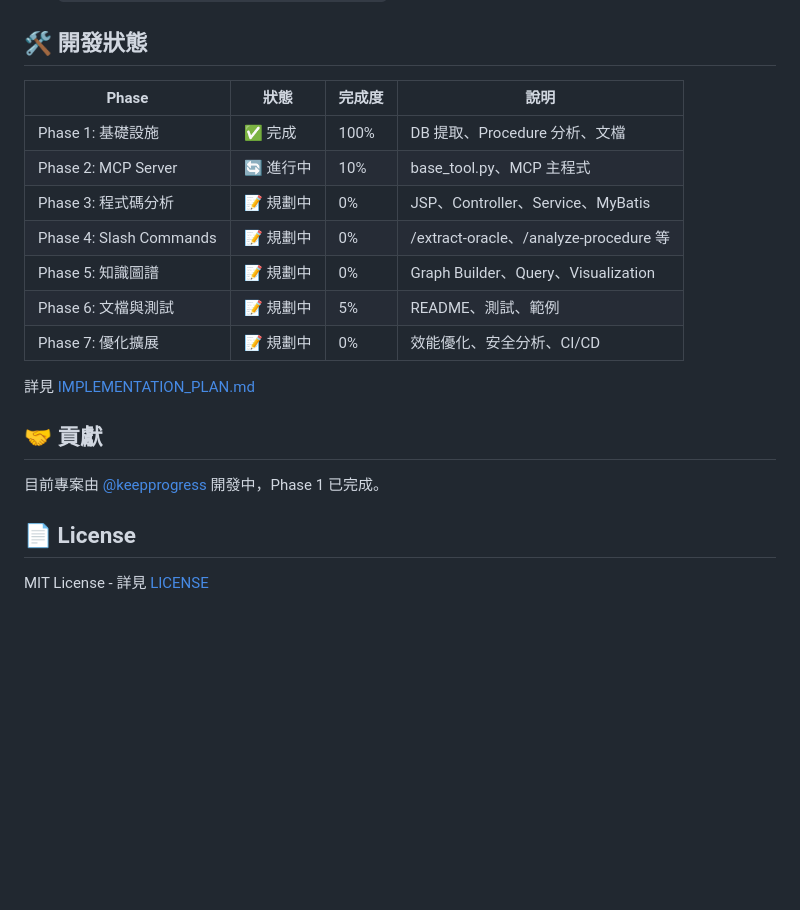
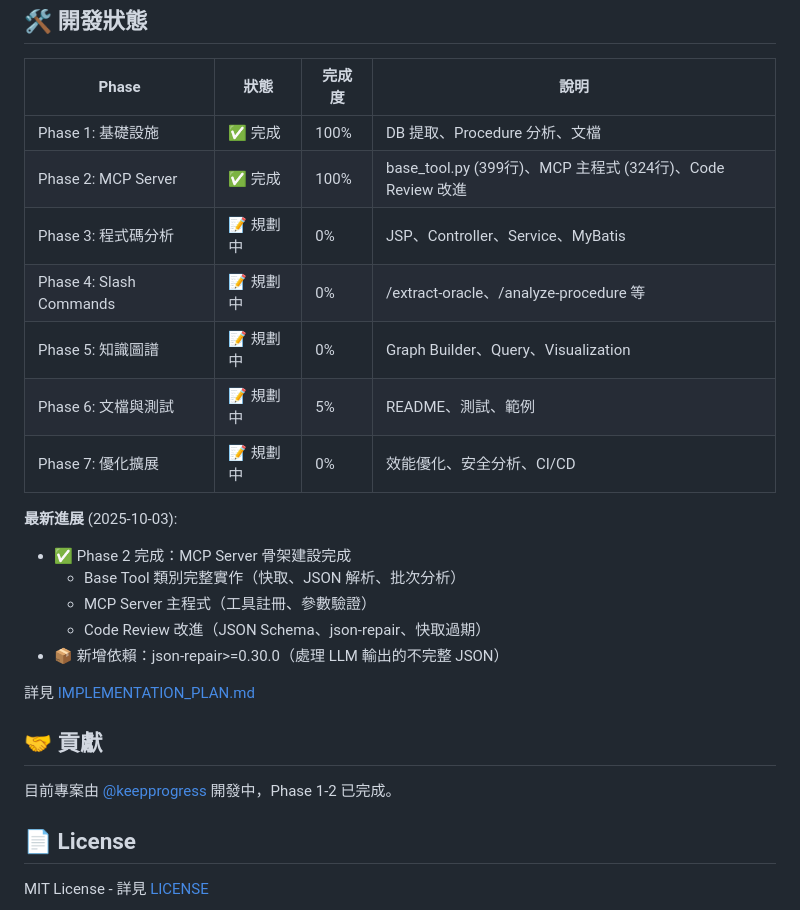
Before and after one commit to keepprogress/springmvc-knowledge-graph, a Markdown page: README.md, the part around one of its changes. Drawn GitHub-style; blank space fills up the shorter version.

```diff
--- a/README.md
+++ b/README.md
@@ -278,18 +278,25 @@ vim mcp_server/prompts/procedure_analysis.txt
 | Phase | 狀態 | 完成度 | 說明 |
 |-------|------|--------|------|
 | Phase 1: 基礎設施 | ✅ 完成 | 100% | DB 提取、Procedure 分析、文檔 |
-| Phase 2: MCP Server | 🔄 進行中 | 10% | base_tool.py、MCP 主程式 |
+| Phase 2: MCP Server | ✅ 完成 | 100% | base_tool.py (399行)、MCP 主程式 (324行)、Code Review 改進 |
 | Phase 3: 程式碼分析 | 📝 規劃中 | 0% | JSP、Controller、Service、MyBatis |
 | Phase 4: Slash Commands | 📝 規劃中 | 0% | /extract-oracle、/analyze-procedure 等 |
 | Phase 5: 知識圖譜 | 📝 規劃中 | 0% | Graph Builder、Query、Visualization |
 | Phase 6: 文檔與測試 | 📝 規劃中 | 5% | README、測試、範例 |
 | Phase 7: 優化擴展 | 📝 規劃中 | 0% | 效能優化、安全分析、CI/CD |
 
+**最新進展** (2025-10-03):
+- ✅ Phase 2 完成：MCP Server 骨架建設完成
+  - Base Tool 類別完整實作（快取、JSON 解析、批次分析）
+  - MCP Server 主程式（工具註冊、參數驗證）
+  - Code Review 改進（JSON Schema、json-repair、快取過期）
+- 📦 新增依賴：json-repair>=0.30.0（處理 LLM 輸出的不完整 JSON）
+
 詳見 [IMPLEMENTATION_PLAN.md](IMPLEMENTATION_PLAN.md)
 
 ## 🤝 貢獻
 
-目前專案由 [@keepprogress](https://github.com/keepprogress) 開發中，Phase 1 已完成。
+目前專案由 [@keepprogress](https://github.com/keepprogress) 開發中，Phase 1-2 已完成。
 
 ## 📄 License
 
```
Also changed, not shown: other parts of README.md (+1 -1 lines), IMPLEMENTATION_PLAN.md (+47 -18 lines).
